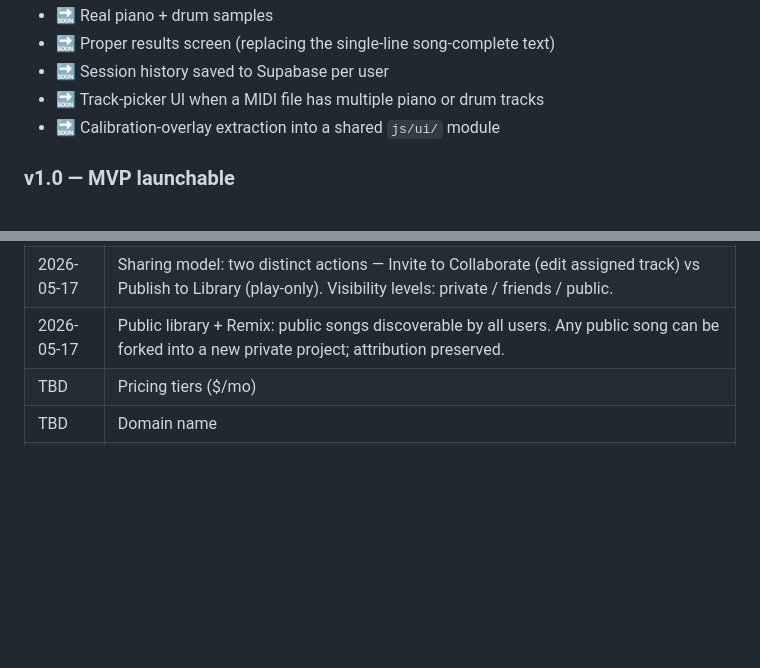
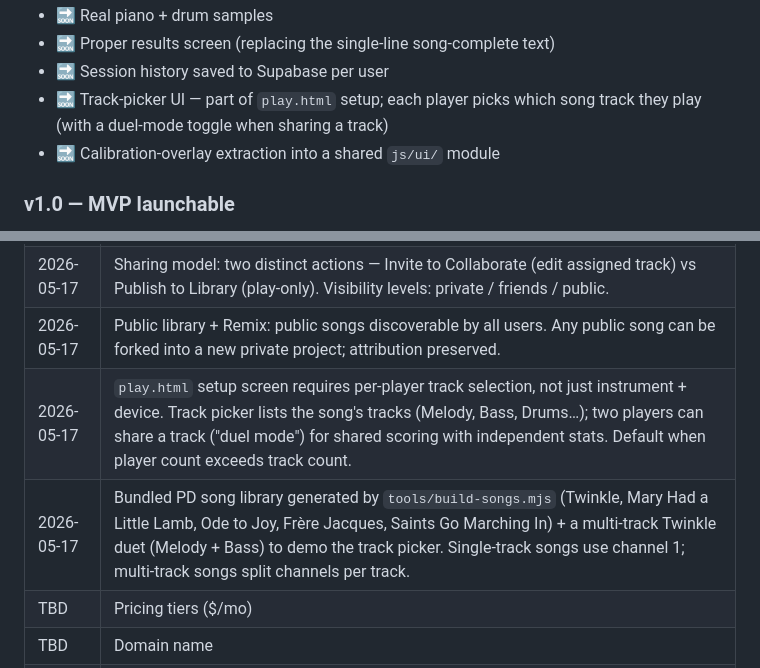
Before and after one commit to ahaze-lms/Band-Sync, a Markdown page: DESIGN.md, 2 parts joined by grey strips. GitHub-like rendering; blank space fills up the shorter version.

```diff
--- a/DESIGN.md
+++ b/DESIGN.md
@@ -478,7 +478,7 @@ Abstract names recognized today: `KICK`, `SNARE`, `SNARE_RIM`, `HH_CLOSED`, `HH_
 - 🔜 Real piano + drum samples
 - 🔜 Proper results screen (replacing the single-line song-complete text)
 - 🔜 Session history saved to Supabase per user
-- 🔜 Track-picker UI when a MIDI file has multiple piano or drum tracks
+- 🔜 Track-picker UI — part of `play.html` setup; each player picks which song track they play (with a duel-mode toggle when sharing a track)
 - 🔜 Calibration-overlay extraction into a shared `js/ui/` module
 
 ### v1.0 — MVP launchable
@@ -585,6 +585,8 @@ Abstract names recognized today: `KICK`, `SNARE`, `SNARE_RIM`, `HH_CLOSED`, `HH_
 | 2026-05-17 | Collaboration model: song owner assigns track slots to specific friends. Assigned collaborator owns their track; owner can always override. Async first, real-time (Supabase Realtime, one person per track) in v2. |
 | 2026-05-17 | Sharing model: two distinct actions — Invite to Collaborate (edit assigned track) vs Publish to Library (play-only). Visibility levels: private / friends / public. |
 | 2026-05-17 | Public library + Remix: public songs discoverable by all users. Any public song can be forked into a new private project; attribution preserved. |
+| 2026-05-17 | `play.html` setup screen requires per-player track selection, not just instrument + device. Track picker lists the song's tracks (Melody, Bass, Drums…); two players can share a track ("duel mode") for shared scoring with independent stats. Default when player count exceeds track count. |
+| 2026-05-17 | Bundled PD song library generated by `tools/build-songs.mjs` (Twinkle, Mary Had a Little Lamb, Ode to Joy, Frère Jacques, Saints Go Marching In) + a multi-track Twinkle duet (Melody + Bass) to demo the track picker. Single-track songs use channel 1; multi-track songs split channels per track. |
 | TBD | Pricing tiers ($/mo) |
 | TBD | Domain name |
 | TBD | Where to keep the calibration overlay logic — currently duplicated in 3 screens (piano_debug, drum_debug, gameplay). Candidate for a shared `js/ui/calibration-overlay.js`. |
```
Also changed, not shown: CLAUDE.md (+3 -3 lines).
